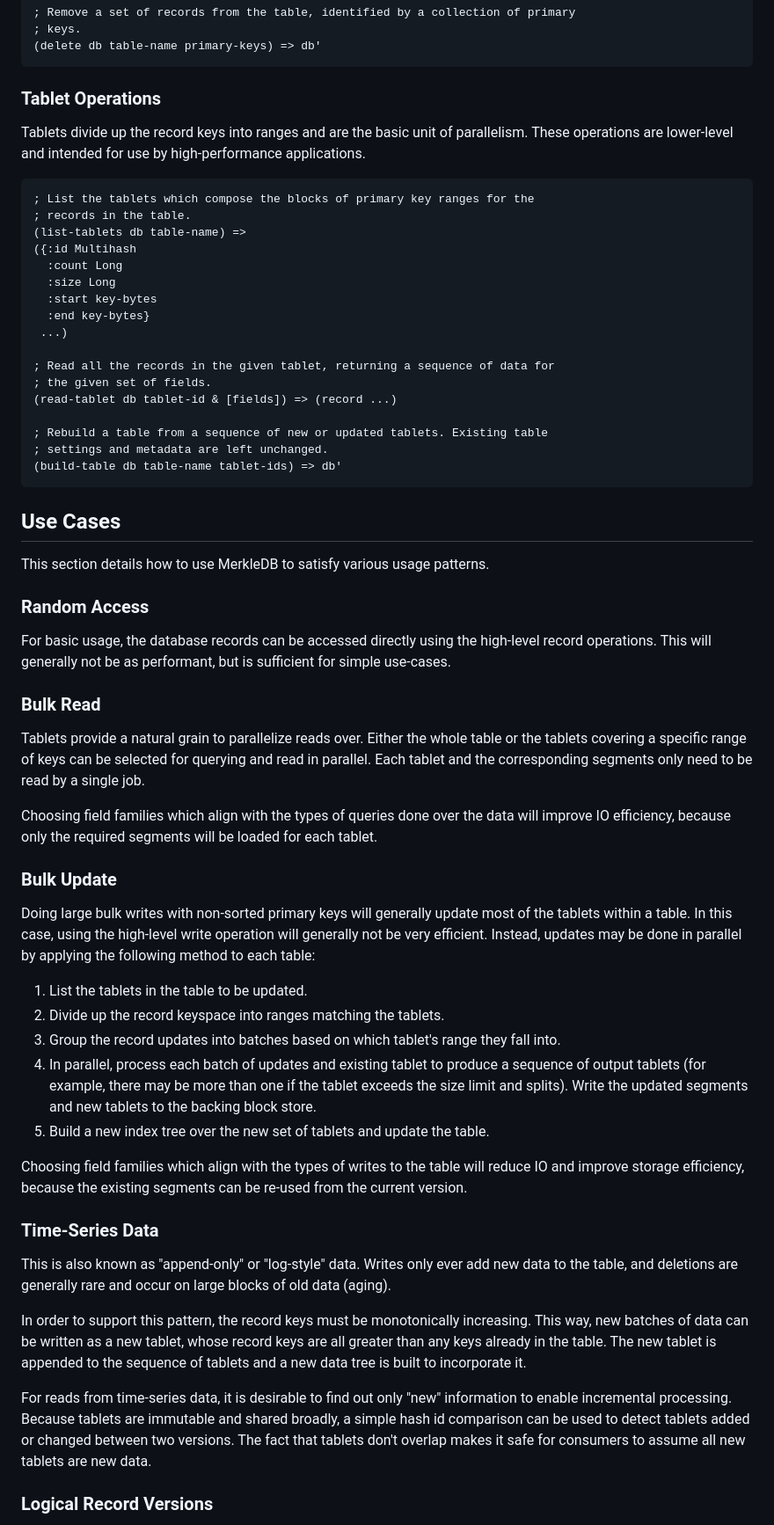
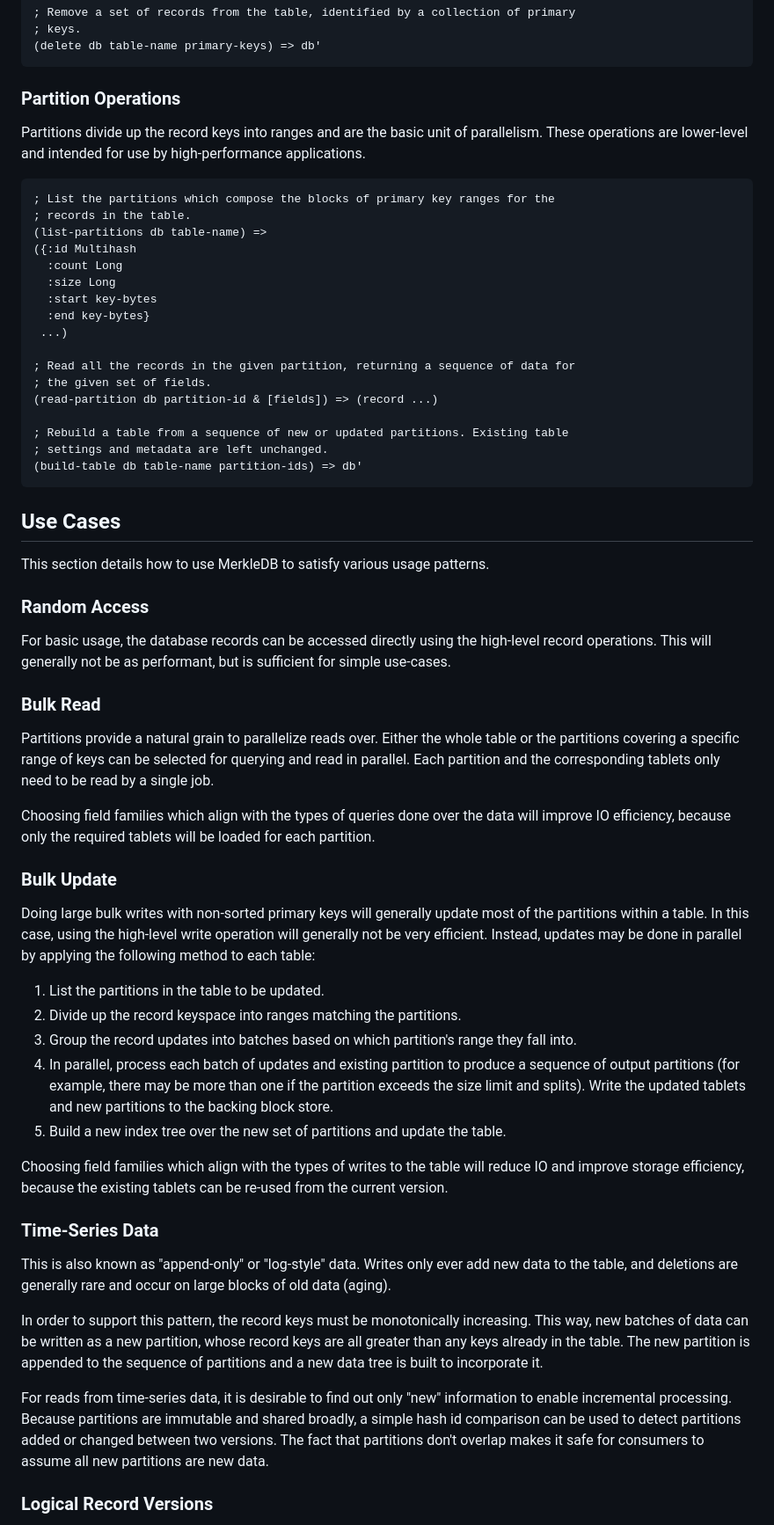
Before and after one commit to greglook/merkle-db, a Markdown page: DESIGN.md, the part around the change printed below. Shown: that part at 88% size. Rendered like a GitHub page.

````diff
--- a/DESIGN.md
+++ b/DESIGN.md
@@ -308,16 +308,16 @@ will be returned.
 (delete db table-name primary-keys) => db'
 ```
 
-### Tablet Operations
+### Partition Operations
 
-Tablets divide up the record keys into ranges and are the basic unit of
+Partitions divide up the record keys into ranges and are the basic unit of
 parallelism. These operations are lower-level and intended for use by
 high-performance applications.
 
 ```clojure
-; List the tablets which compose the blocks of primary key ranges for the
+; List the partitions which compose the blocks of primary key ranges for the
 ; records in the table.
-(list-tablets db table-name) =>
+(list-partitions db table-name) =>
 ({:id Multihash
   :count Long
   :size Long
@@ -325,13 +325,13 @@ high-performance applications.
   :end key-bytes}
  ...)
 
-; Read all the records in the given tablet, returning a sequence of data for
+; Read all the records in the given partition, returning a sequence of data for
 ; the given set of fields.
-(read-tablet db tablet-id & [fields]) => (record ...)
+(read-partition db partition-id & [fields]) => (record ...)
 
-; Rebuild a table from a sequence of new or updated tablets. Existing table
+; Rebuild a table from a sequence of new or updated partitions. Existing table
 ; settings and metadata are left unchanged.
-(build-table db table-name tablet-ids) => db'
+(build-table db table-name partition-ids) => db'
 ```
 
 
@@ -347,34 +347,34 @@ sufficient for simple use-cases.
 
 ### Bulk Read
 
-Tablets provide a natural grain to parallelize reads over. Either the whole
-table or the tablets covering a specific range of keys can be selected for
-querying and read in parallel. Each tablet and the corresponding segments only
-need to be read by a single job.
+Partitions provide a natural grain to parallelize reads over. Either the whole
+table or the partitions covering a specific range of keys can be selected for
+querying and read in parallel. Each partition and the corresponding tablets
+only need to be read by a single job.
 
 Choosing field families which align with the types of queries done over the
-data will improve IO efficiency, because only the required segments will be
-loaded for each tablet.
+data will improve IO efficiency, because only the required tablets will be
+loaded for each partition.
 
 ### Bulk Update
 
 Doing large bulk writes with non-sorted primary keys will generally update most
-of the tablets within a table. In this case, using the high-level write
+of the partitions within a table. In this case, using the high-level write
 operation will generally not be very efficient. Instead, updates may be done in
 parallel by applying the following method to each table:
 
-1. List the tablets in the table to be updated.
-2. Divide up the record keyspace into ranges matching the tablets.
-3. Group the record updates into batches based on which tablet's range they fall
-   into.
-4. In parallel, process each batch of updates and existing tablet to produce a
-   sequence of output tablets (for example, there may be more than one if the
-   tablet exceeds the size limit and splits). Write the updated segments and new
-   tablets to the backing block store.
-6. Build a new index tree over the new set of tablets and update the table.
+1. List the partitions in the table to be updated.
+2. Divide up the record keyspace into ranges matching the partitions.
+3. Group the record updates into batches based on which partition's range they
+   fall into.
+4. In parallel, process each batch of updates and existing partition to produce
+   a sequence of output partitions (for example, there may be more than one if
+   the partition exceeds the size limit and splits). Write the updated tablets
+   and new partitions to the backing block store.
+6. Build a new index tree over the new set of partitions and update the table.
 
 Choosing field families which align with the types of writes to the table will
-reduce IO and improve storage efficiency, because the existing segments can be
+reduce IO and improve storage efficiency, because the existing tablets can be
 re-used from the current version.
 
 ### Time-Series Data
@@ -384,16 +384,16 @@ new data to the table, and deletions are generally rare and occur on large
 blocks of old data (aging).
 
 In order to support this pattern, the record keys must be monotonically
-increasing. This way, new batches of data can be written as a new tablet, whose
-record keys are all greater than any keys already in the table. The new tablet
-is appended to the sequence of tablets and a new data tree is built to
-incorporate it.
+increasing. This way, new batches of data can be written as a new partition,
+whose record keys are all greater than any keys already in the table. The new
+partition is appended to the sequence of partitions and a new data tree is built
+to incorporate it.
 
 For reads from time-series data, it is desirable to find out only "new"
-information to enable incremental processing. Because tablets are immutable and
-shared broadly, a simple hash id comparison can be used to detect tablets added
-or changed between two versions. The fact that tablets don't overlap makes it
-safe for consumers to assume all new tablets are new data.
+information to enable incremental processing. Because partitions are immutable
+and shared broadly, a simple hash id comparison can be used to detect partitions
+added or changed between two versions. The fact that partitions don't overlap
+makes it safe for consumers to assume all new partitions are new data.
 
 ### Logical Record Versions
 
````
Also changed, not shown: other parts of DESIGN.md (+49 -49 lines), doc/images/db-data-structure.jpg.
